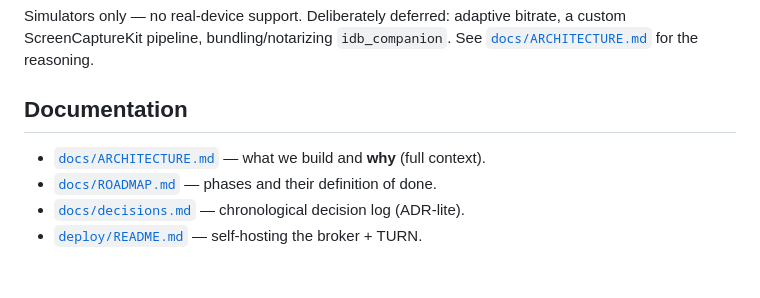
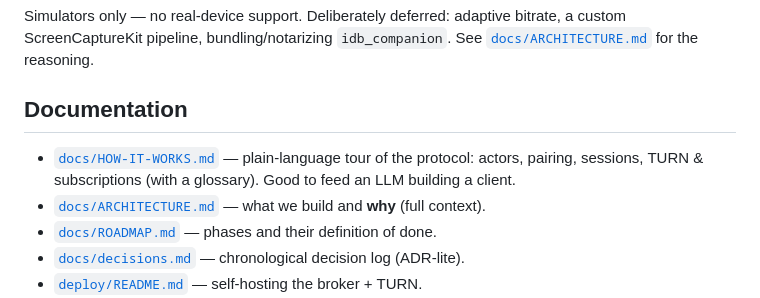
Before and after one commit to kei-sidorov/simbeam, a Markdown page: README.md, the part around the change. Rendered like a GitHub page; blank space fills up the shorter version.

Commit message:
docs(readme): add HOW IT WORKS document

```diff
--- a/README.md
+++ b/README.md
@@ -149,6 +149,7 @@ ScreenCaptureKit pipeline, bundling/notarizing `idb_companion`. See
 
 ## Documentation
 
+- [`docs/HOW-IT-WORKS.md`](docs/HOW-IT-WORKS.md) — plain-language tour of the protocol: actors, pairing, sessions, TURN & subscriptions (with a glossary). Good to feed an LLM building a client.
 - [`docs/ARCHITECTURE.md`](docs/ARCHITECTURE.md) — what we build and **why** (full context).
 - [`docs/ROADMAP.md`](docs/ROADMAP.md) — phases and their definition of done.
 - [`docs/decisions.md`](docs/decisions.md) — chronological decision log (ADR-lite).
```
Also changed, not shown: docs/HOW-IT-WORKS.md (added, +430 -0 lines).
